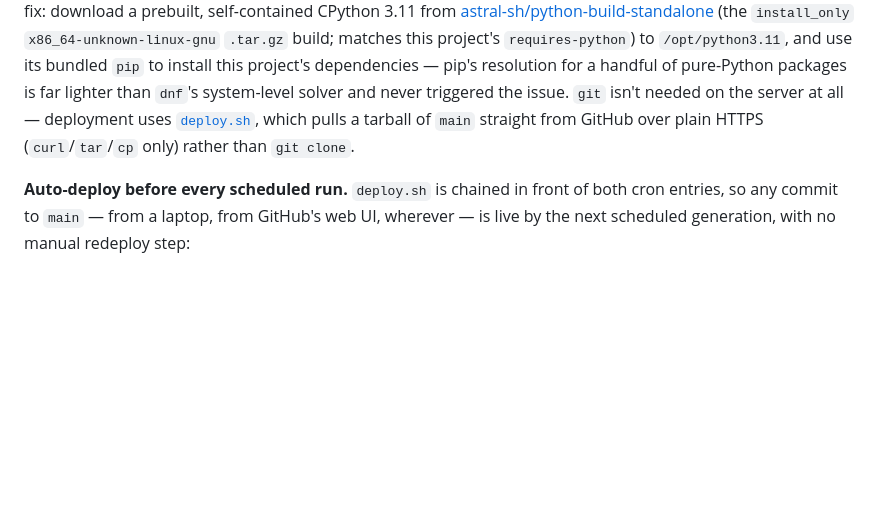
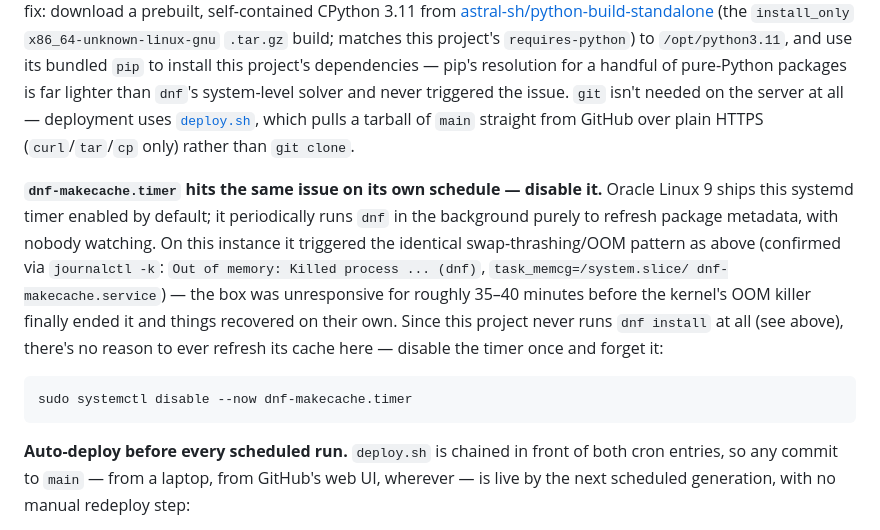
Before and after one commit to braxtonwardle/playlist-maker, a Markdown page: README.md, the part around the change. Rendered like a GitHub page; blank space fills up the shorter version.

Commit message:
Document dnf-makecache.timer as another source of the VM freeze
Same swap-thrashing/OOM pattern as the already-documented dnf install
issue, but self-triggered on Oracle Linux's default background timer
rather than anything this project runs. Confirmed via journalctl -k
(OOM killer took out dnf, task_memcg=dnf-makecache.service) after the
VM froze for ~35-40 minutes and self-recovered. Fixed by disabling the
timer, since this project never needs dnf's cache refreshed at all.

Co-Authored-By: Claude Sonnet 5 <noreply@anthropic.com>

````diff
--- a/README.md
+++ b/README.md
@@ -121,6 +121,20 @@ needed on the server at all — deployment uses [`deploy.sh`](deploy.sh), which
 tarball of `main` straight from GitHub over plain HTTPS (`curl`/`tar`/`cp` only) rather
 than `git clone`.
 
+**`dnf-makecache.timer` hits the same issue on its own schedule — disable it.** Oracle
+Linux 9 ships this systemd timer enabled by default; it periodically runs `dnf` in the
+background purely to refresh package metadata, with nobody watching. On this instance it
+triggered the identical swap-thrashing/OOM pattern as above (confirmed via
+`journalctl -k`: `Out of memory: Killed process ... (dnf)`, `task_memcg=/system.slice/
+dnf-makecache.service`) — the box was unresponsive for roughly 35–40 minutes before the
+kernel's OOM killer finally ended it and things recovered on their own. Since this
+project never runs `dnf install` at all (see above), there's no reason to ever refresh
+its cache here — disable the timer once and forget it:
+
+```
+sudo systemctl disable --now dnf-makecache.timer
+```
+
 **Auto-deploy before every scheduled run.** `deploy.sh` is chained in front of both cron
 entries, so any commit to `main` — from a laptop, from GitHub's web UI, wherever — is
 live by the next scheduled generation, with no manual redeploy step:
````
